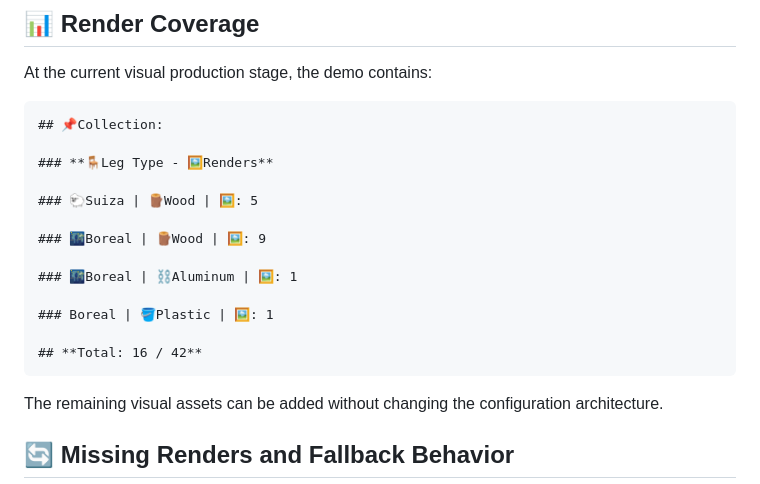
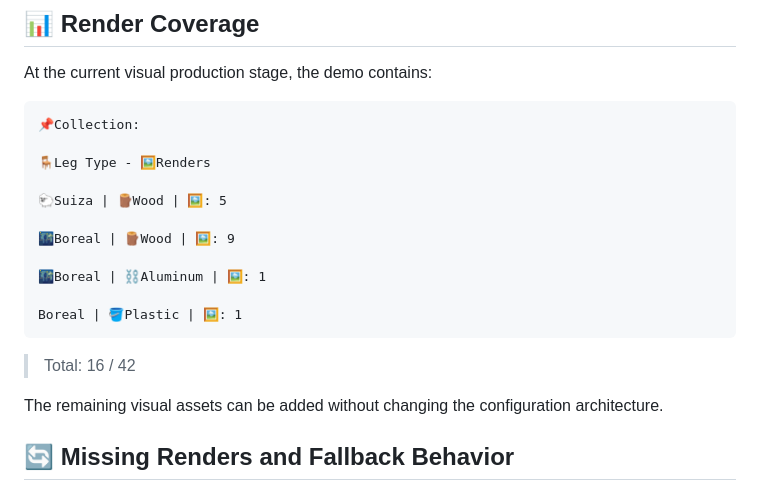
Before and after one commit to juanfelipesernavillada/SolucionMuebles, a Markdown page: portfolio-demo/README.md, the part around the change. GitHub-like rendering.

````diff
--- a/portfolio-demo/README.md
+++ b/portfolio-demo/README.md
@@ -150,20 +150,20 @@ This creates the following target configuration matrix:
 At the current visual production stage, the demo contains:
 
 ```text
-## 📌Collection:
+📌Collection:
 
-### **🪑Leg Type - 🖼️Renders**
+🪑Leg Type - 🖼️Renders
 
-### 🐑Suiza | 🪵Wood | 🖼️: 5
+🐑Suiza | 🪵Wood | 🖼️: 5
 
-### 🌃Boreal | 🪵Wood | 🖼️: 9
+🌃Boreal | 🪵Wood | 🖼️: 9
 
-### 🌃Boreal | ⛓️Aluminum | 🖼️: 1
+🌃Boreal | ⛓️Aluminum | 🖼️: 1
 
-### Boreal | 🪣Plastic | 🖼️: 1
+Boreal | 🪣Plastic | 🖼️: 1
+```
+> Total: 16 / 42
 
-## **Total: 16 / 42**
-```
 
 The remaining visual assets can be added without changing the configuration architecture.
 
````
